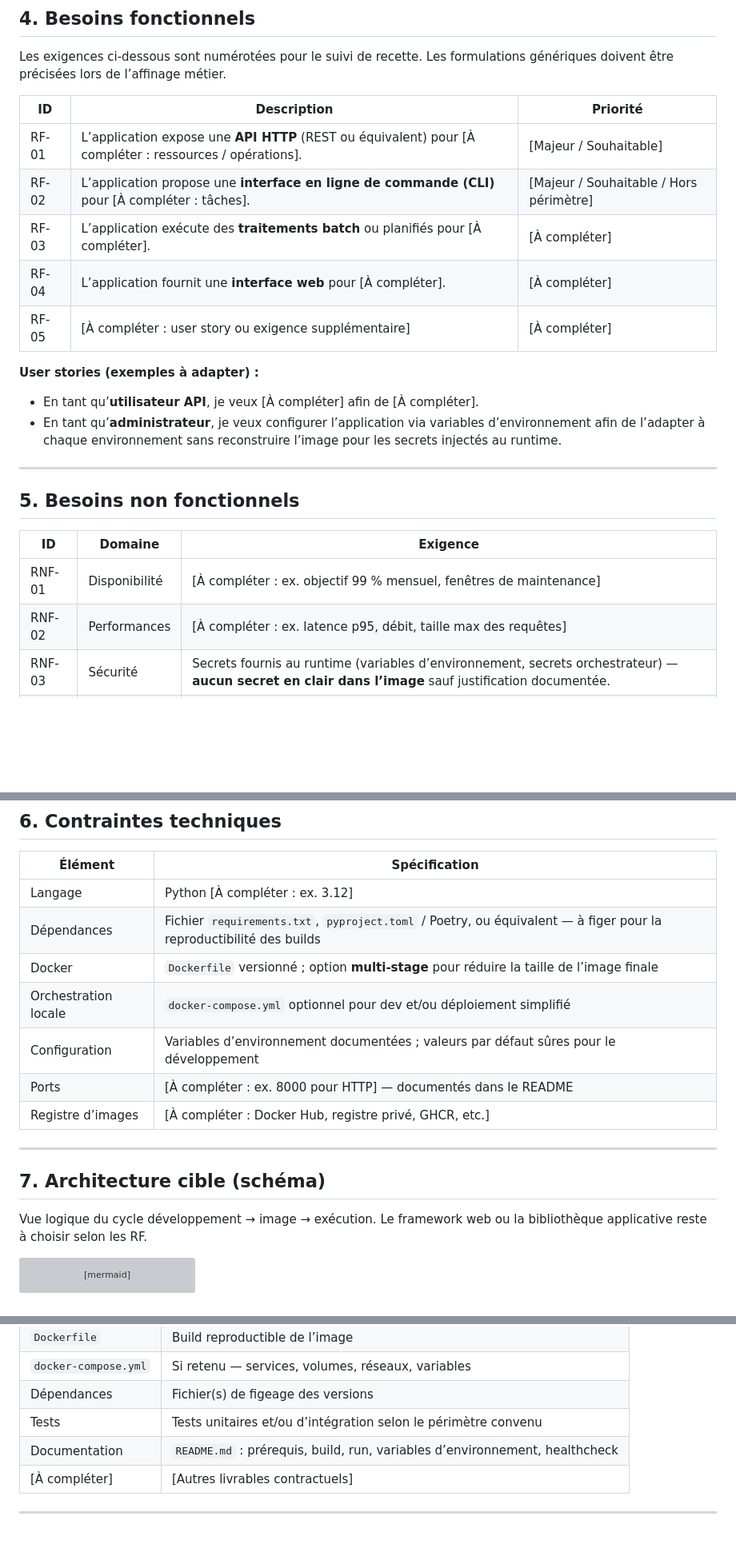
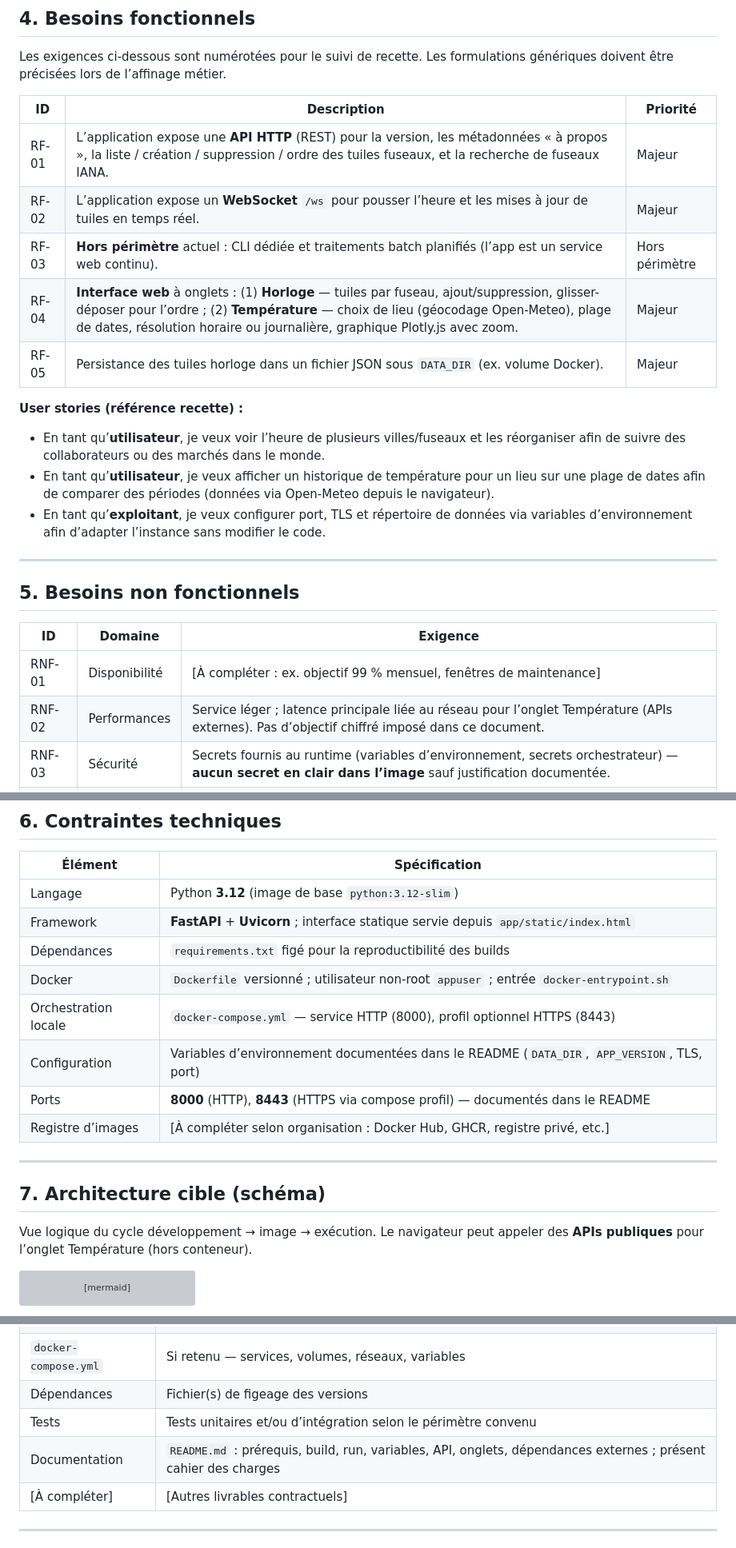
Before and after one commit to Pacomesy/Test-docker, a Markdown page: CAHIER_DES_CHARGES.md, 3 parts joined by grey strips. Shown at 80% size. Drawn GitHub-style; blank space fills up the shorter version; grey boxes are pictures that could not be loaded.

Commit message:
doc à jour

````diff
--- a/CAHIER_DES_CHARGES.md
+++ b/CAHIER_DES_CHARGES.md
@@ -77,16 +77,17 @@ Les exigences ci-dessous sont numérotées pour le suivi de recette. Les formula
 
 | ID | Description | Priorité |
 |----|-------------|----------|
-| RF-01 | L’application expose une **API HTTP** (REST ou équivalent) pour [À compléter : ressources / opérations]. | [Majeur / Souhaitable] |
-| RF-02 | L’application propose une **interface en ligne de commande (CLI)** pour [À compléter : tâches]. | [Majeur / Souhaitable / Hors périmètre] |
-| RF-03 | L’application exécute des **traitements batch** ou planifiés pour [À compléter]. | [À compléter] |
-| RF-04 | L’application fournit une **interface web** pour [À compléter]. | [À compléter] |
-| RF-05 | [À compléter : user story ou exigence supplémentaire] | [À compléter] |
+| RF-01 | L’application expose une **API HTTP** (REST) pour la version, les métadonnées « à propos », la liste / création / suppression / ordre des tuiles fuseaux, et la recherche de fuseaux IANA. | Majeur |
+| RF-02 | L’application expose un **WebSocket** `/ws` pour pousser l’heure et les mises à jour de tuiles en temps réel. | Majeur |
+| RF-03 | **Hors périmètre** actuel : CLI dédiée et traitements batch planifiés (l’app est un service web continu). | Hors périmètre |
+| RF-04 | **Interface web** à onglets : (1) **Horloge** — tuiles par fuseau, ajout/suppression, glisser-déposer pour l’ordre ; (2) **Température** — choix de lieu (géocodage Open-Meteo), plage de dates, résolution horaire ou journalière, graphique Plotly.js avec zoom. | Majeur |
+| RF-05 | Persistance des tuiles horloge dans un fichier JSON sous `DATA_DIR` (ex. volume Docker). | Majeur |
 
-**User stories (exemples à adapter) :**
+**User stories (référence recette) :**
 
-- En tant qu’**utilisateur API**, je veux [À compléter] afin de [À compléter].
-- En tant qu’**administrateur**, je veux configurer l’application via variables d’environnement afin de l’adapter à chaque environnement sans reconstruire l’image pour les secrets injectés au runtime.
+- En tant qu’**utilisateur**, je veux voir l’heure de plusieurs villes/fuseaux et les réorganiser afin de suivre des collaborateurs ou des marchés dans le monde.
+- En tant qu’**utilisateur**, je veux afficher un historique de température pour un lieu sur une plage de dates afin de comparer des périodes (données via Open-Meteo depuis le navigateur).
+- En tant qu’**exploitant**, je veux configurer port, TLS et répertoire de données via variables d’environnement afin d’adapter l’instance sans modifier le code.
 
 ---
 
@@ -95,7 +96,7 @@ Les exigences ci-dessous sont numérotées pour le suivi de recette. Les formula
 | ID | Domaine | Exigence |
 |----|---------|----------|
 | RNF-01 | Disponibilité | [À compléter : ex. objectif 99 % mensuel, fenêtres de maintenance] |
-| RNF-02 | Performances | [À compléter : ex. latence p95, débit, taille max des requêtes] |
+| RNF-02 | Performances | Service léger ; latence principale liée au réseau pour l’onglet Température (APIs externes). Pas d’objectif chiffré imposé dans ce document. |
 | RNF-03 | Sécurité | Secrets fournis au runtime (variables d’environnement, secrets orchestrateur) — **aucun secret en clair dans l’image** sauf justification documentée. |
 | RNF-04 | Sécurité | L’utilisateur par défaut dans le conteneur n’est **pas** `root` lorsque c’est compatible avec les besoins d’écriture sur le système de fichiers. |
 | RNF-05 | Observabilité | Logs sur **stdout** / **stderr** ; format et niveau de détail [À compléter : ex. JSON structuré, niveau INFO en prod]. |
@@ -108,19 +109,20 @@ Les exigences ci-dessous sont numérotées pour le suivi de recette. Les formula
 
 | Élément | Spécification |
 |---------|----------------|
-| Langage | Python [À compléter : ex. 3.12] |
-| Dépendances | Fichier `requirements.txt`, `pyproject.toml` / Poetry, ou équivalent — à figer pour la reproductibilité des builds |
-| Docker | `Dockerfile` versionné ; option **multi-stage** pour réduire la taille de l’image finale |
-| Orchestration locale | `docker-compose.yml` optionnel pour dev et/ou déploiement simplifié |
-| Configuration | Variables d’environnement documentées ; valeurs par défaut sûres pour le développement |
-| Ports | [À compléter : ex. 8000 pour HTTP] — documentés dans le README |
-| Registre d’images | [À compléter : Docker Hub, registre privé, GHCR, etc.] |
+| Langage | Python **3.12** (image de base `python:3.12-slim`) |
+| Framework | **FastAPI** + **Uvicorn** ; interface statique servie depuis `app/static/index.html` |
+| Dépendances | `requirements.txt` figé pour la reproductibilité des builds |
+| Docker | `Dockerfile` versionné ; utilisateur non-root `appuser` ; entrée `docker-entrypoint.sh` |
+| Orchestration locale | `docker-compose.yml` — service HTTP (8000), profil optionnel HTTPS (8443) |
+| Configuration | Variables d’environnement documentées dans le README (`DATA_DIR`, `APP_VERSION`, TLS, port) |
+| Ports | **8000** (HTTP), **8443** (HTTPS via compose profil) — documentés dans le README |
+| Registre d’images | [À compléter selon organisation : Docker Hub, GHCR, registre privé, etc.] |
 
 ---
 
 ## 7. Architecture cible (schéma)
 
-Vue logique du cycle développement → image → exécution. Le framework web ou la bibliothèque applicative reste à choisir selon les RF.
+Vue logique du cycle développement → image → exécution. Le navigateur peut appeler des **APIs publiques** pour l’onglet Température (hors conteneur).
 
 ```mermaid
 flowchart LR
@@ -154,7 +171,7 @@ flowchart LR
 | `docker-compose.yml` | Si retenu — services, volumes, réseaux, variables |
 | Dépendances | Fichier(s) de figeage des versions |
 | Tests | Tests unitaires et/ou d’intégration selon le périmètre convenu |
-| Documentation | `README.md` : prérequis, build, run, variables d’environnement, healthcheck |
+| Documentation | `README.md` : prérequis, build, run, variables, API, onglets, dépendances externes ; présent cahier des charges |
 | [À compléter] | [Autres livrables contractuels] |
 
 ---
````
Also changed, not shown: other parts of CAHIER_DES_CHARGES.md (+24 -7 lines).
